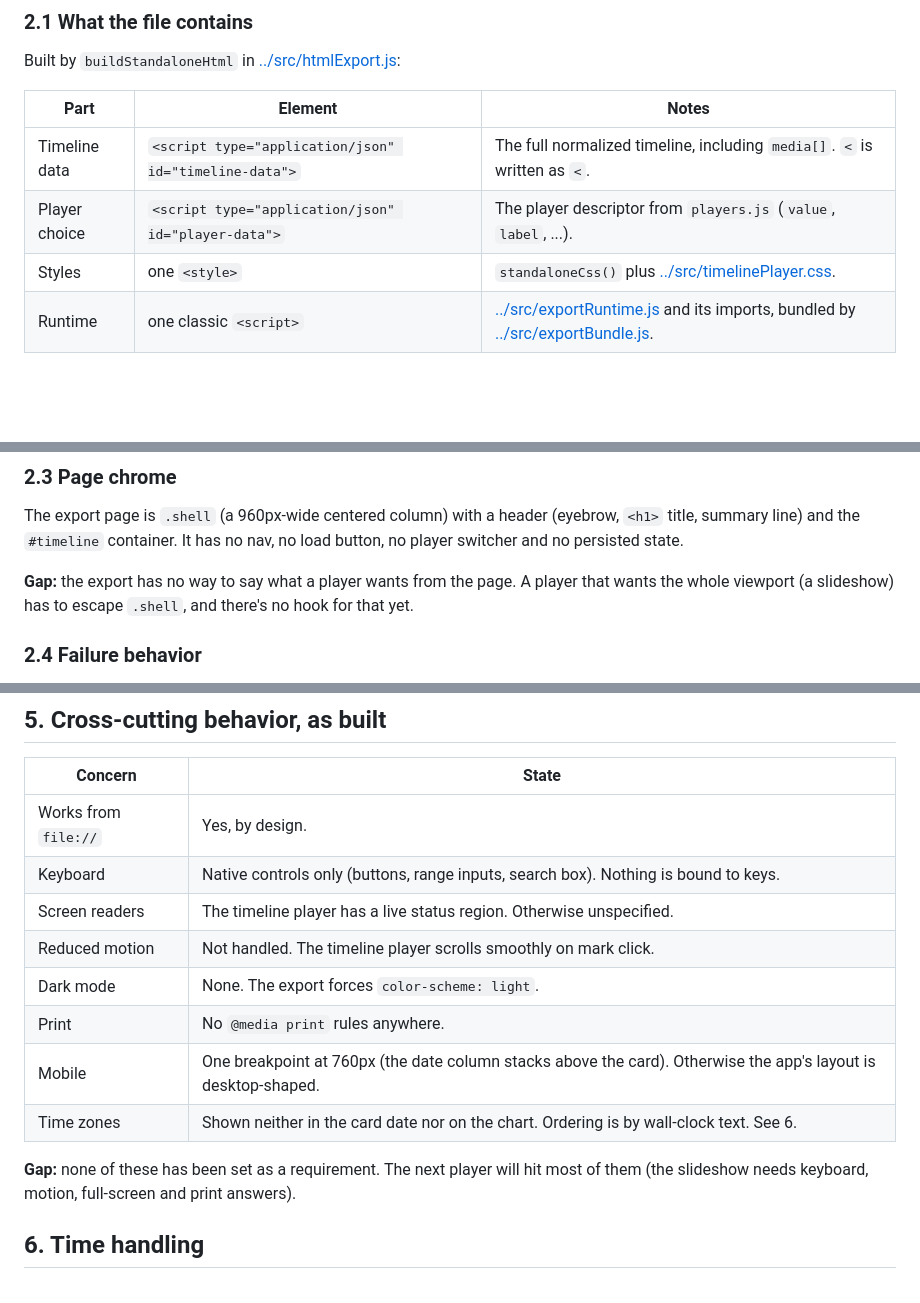
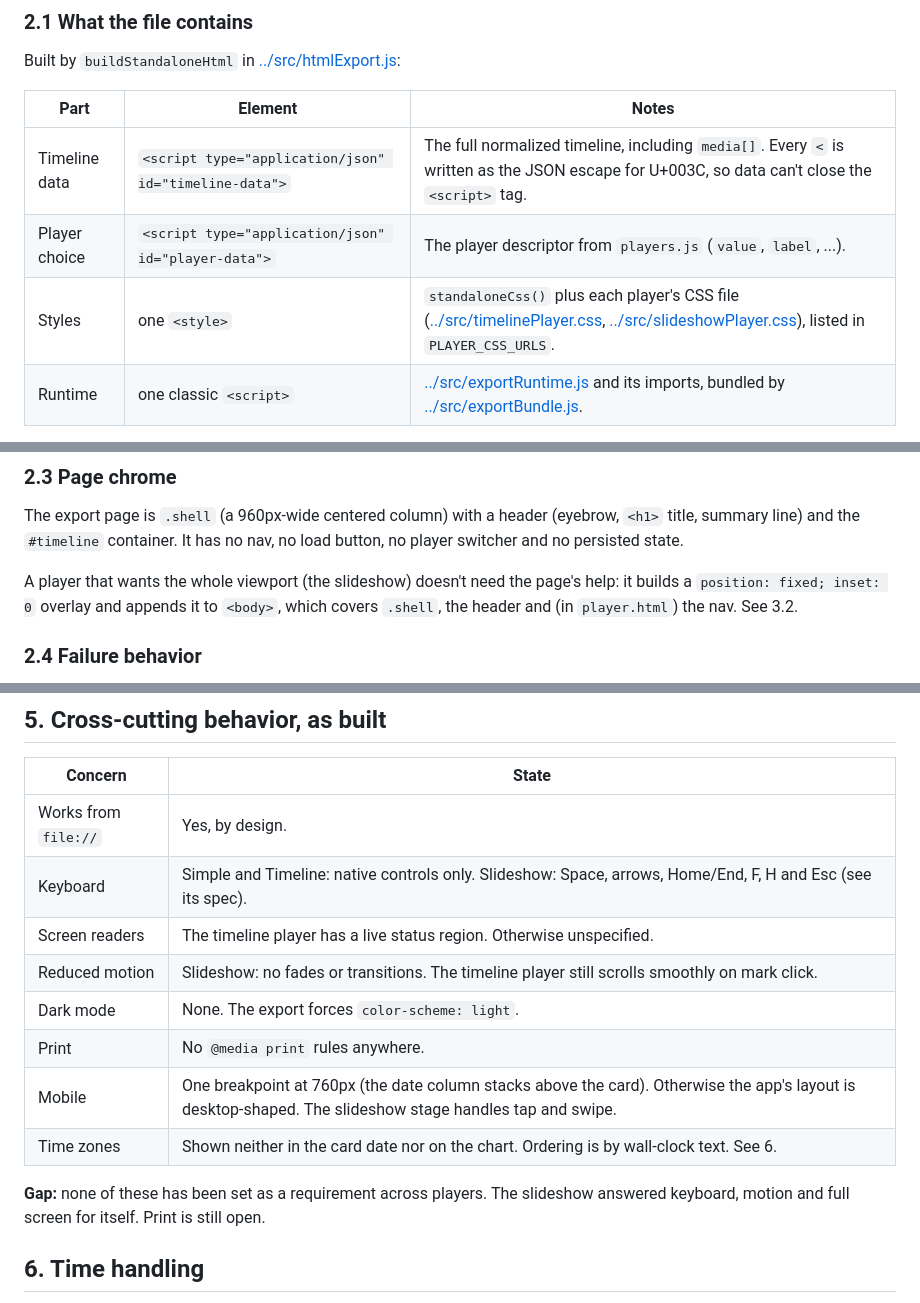
Before and after one commit to kirk-the-jerk/Timeline, a Markdown page: docs/player-contract.md, 3 parts joined by grey strips. Rendered like a GitHub page; blank space fills up the shorter version.

```diff
--- a/docs/player-contract.md
+++ b/docs/player-contract.md
@@ -26,9 +26,9 @@ Built by `buildStandaloneHtml` in [../src/htmlExport.js](../src/htmlExport.js):
 
 | Part | Element | Notes |
 |---|---|---|
-| Timeline data | `<script type="application/json" id="timeline-data">` | The full normalized timeline, including `media[]`. `<` is written as `<`. |
+| Timeline data | `<script type="application/json" id="timeline-data">` | The full normalized timeline, including `media[]`. Every `<` is written as the JSON escape for U+003C, so data can't close the `<script>` tag. |
 | Player choice | `<script type="application/json" id="player-data">` | The player descriptor from `players.js` (`value`, `label`, ...). |
-| Styles | one `<style>` | `standaloneCss()` plus [../src/timelinePlayer.css](../src/timelinePlayer.css). |
+| Styles | one `<style>` | `standaloneCss()` plus each player's CSS file ([../src/timelinePlayer.css](../src/timelinePlayer.css), [../src/slideshowPlayer.css](../src/slideshowPlayer.css)), listed in `PLAYER_CSS_URLS`. |
 | Runtime | one classic `<script>` | [../src/exportRuntime.js](../src/exportRuntime.js) and its imports, bundled by [../src/exportBundle.js](../src/exportBundle.js). |
 
 **Must:**
@@ -50,8 +50,9 @@ whichever player its own `?player=` URL selects.
 The export page is `.shell` (a 960px-wide centered column) with a header (eyebrow, `<h1>` title, summary line)
 and the `#timeline` container. It has no nav, no load button, no player switcher and no persisted state.
 
-**Gap:** the export has no way to say what a player wants from the page. A player that wants the whole
-viewport (a slideshow) has to escape `.shell`, and there's no hook for that yet.
+A player that wants the whole viewport (the slideshow) doesn't need the page's help: it builds a
+`position: fixed; inset: 0` overlay and appends it to `<body>`, which covers `.shell`, the header and
+(in `player.html`) the nav. See 3.2.
 
 ### 2.4 Failure behavior
 
@@ -150,16 +154,16 @@ can't be selected by URL. Flip it to `true` when the renderer works.
 | Concern | State |
 |---|---|
 | Works from `file://` | Yes, by design. |
-| Keyboard | Native controls only (buttons, range inputs, search box). Nothing is bound to keys. |
+| Keyboard | Simple and Timeline: native controls only. Slideshow: Space, arrows, Home/End, F, H and Esc (see its spec). |
 | Screen readers | The timeline player has a live status region. Otherwise unspecified. |
-| Reduced motion | Not handled. The timeline player scrolls smoothly on mark click. |
+| Reduced motion | Slideshow: no fades or transitions. The timeline player still scrolls smoothly on mark click. |
 | Dark mode | None. The export forces `color-scheme: light`. |
 | Print | No `@media print` rules anywhere. |
-| Mobile | One breakpoint at 760px (the date column stacks above the card). Otherwise the app's layout is desktop-shaped. |
+| Mobile | One breakpoint at 760px (the date column stacks above the card). Otherwise the app's layout is desktop-shaped. The slideshow stage handles tap and swipe. |
 | Time zones | Shown neither in the card date nor on the chart. Ordering is by wall-clock text. See 6. |
 
-**Gap:** none of these has been set as a requirement. The next player will hit most of them (the
-slideshow needs keyboard, motion, full-screen and print answers).
+**Gap:** none of these has been set as a requirement across players. The slideshow answered keyboard, motion
+and full screen for itself. Print is still open.
 
 ## 6. Time handling
 
```
Also changed, not shown: other parts of docs/player-contract.md (+6 -4 lines), docs/players/slideshow.md (+31 -10 lines), todo.md (+2 -2 lines).
